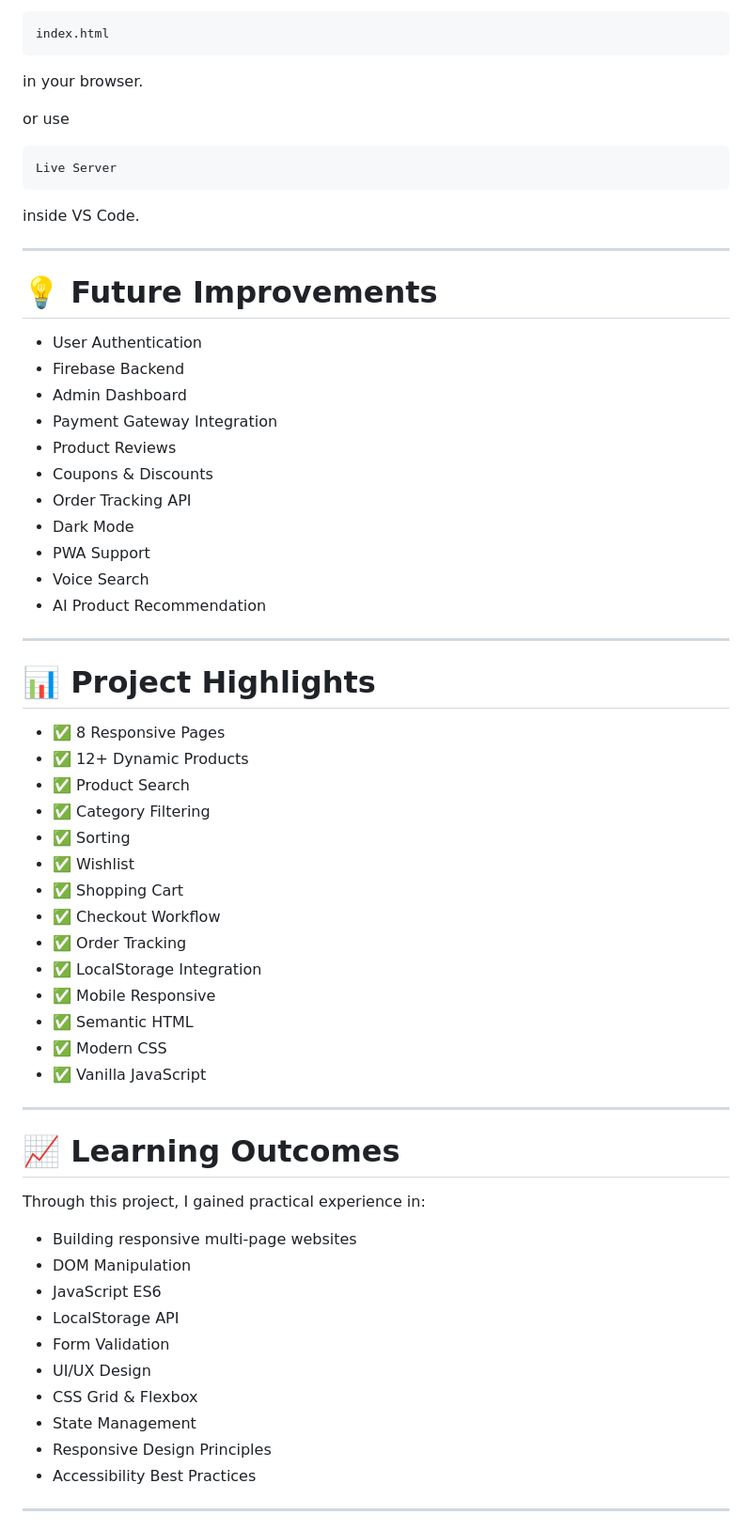
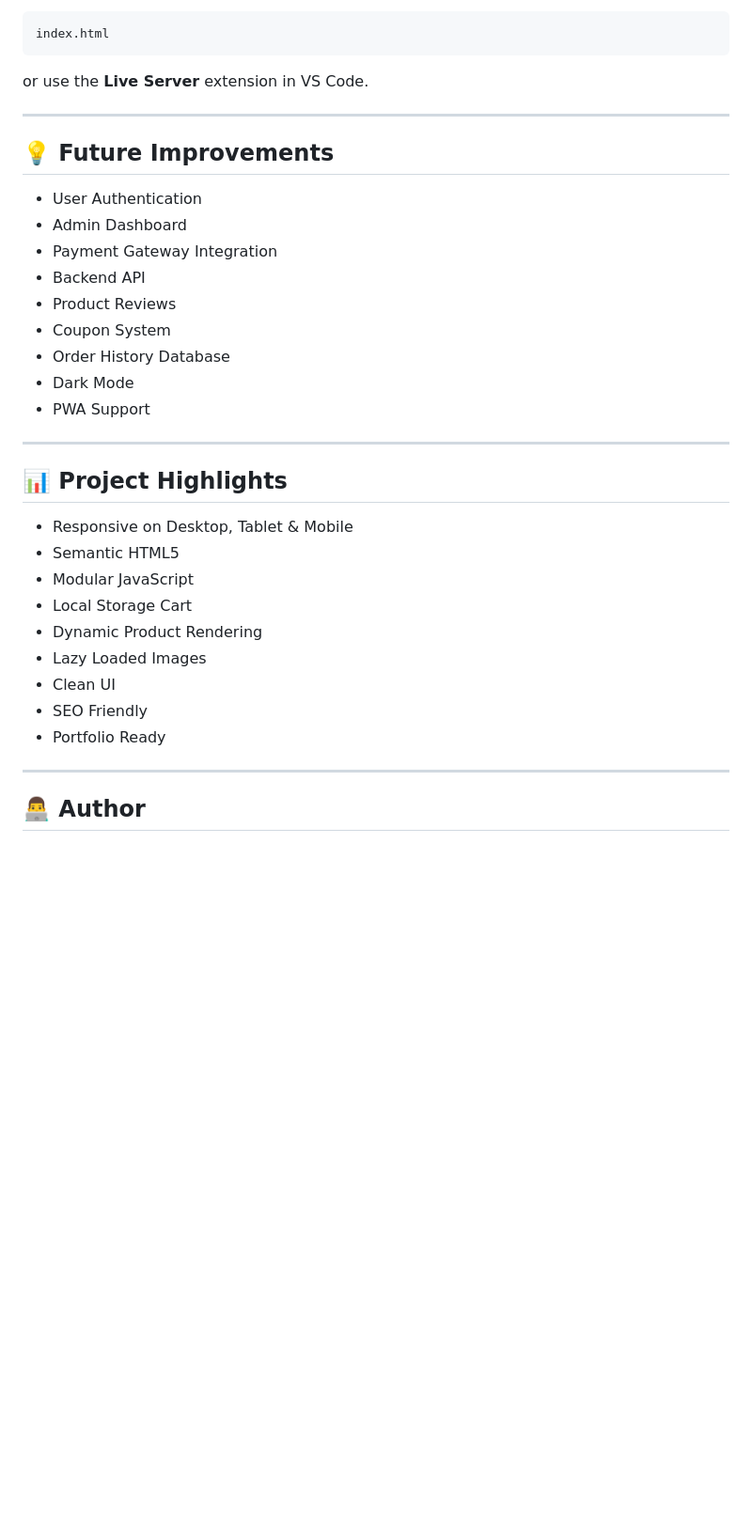
Before and after one commit to AayZen/GreenGrocery, a Markdown page: README.md, the part around one of its changes. Shown at 94% size. Rendered like a GitHub page; blank space fills up the shorter version.

````diff
--- a/README.md
+++ b/README.md
@@ -223,67 +125,37 @@ Simply open
 index.html
 ```
 
-in your browser.
-
-or use
-
-```
-Live Server
-```
-
-inside VS Code.
+or use the **Live Server** extension in VS Code.
 
 ---
 
-# 💡 Future Improvements
+## 💡 Future Improvements
 
 - User Authentication
-- Firebase Backend
 - Admin Dashboard
 - Payment Gateway Integration
+- Backend API
 - Product Reviews
-- Coupons & Discounts
-- Order Tracking API
+- Coupon System
+- Order History Database
 - Dark Mode
 - PWA Support
-- Voice Search
-- AI Product Recommendation
 
 ---
 
-# 📊 Project Highlights
+## 📊 Project Highlights
 
-- ✅ 8 Responsive Pages
-- ✅ 12+ Dynamic Products
-- ✅ Product Search
-- ✅ Category Filtering
-- ✅ Sorting
-- ✅ Wishlist
-- ✅ Shopping Cart
-- ✅ Checkout Workflow
-- ✅ Order Tracking
-- ✅ LocalStorage Integration
-- ✅ Mobile Responsive
-- ✅ Semantic HTML
-- ✅ Modern CSS
-- ✅ Vanilla JavaScript
+- Responsive on Desktop, Tablet & Mobile
+- Semantic HTML5
+- Modular JavaScript
+- Local Storage Cart
+- Dynamic Product Rendering
+- Lazy Loaded Images
+- Clean UI
+- SEO Friendly
+- Portfolio Ready
 
 ---
 
-# 📈 Learning Outcomes
+## 👨‍💻 Author
 
-Through this project, I gained practical experience in:
-
-- Building responsive multi-page websites
-- DOM Manipulation
-- JavaScript ES6
-- LocalStorage API
-- Form Validation
-- UI/UX Design
-- CSS Grid & Flexbox
-- State Management
-- Responsive Design Principles
-- Accessibility Best Practices
-
----
-
````
Also changed, not shown: other parts of README.md (+87 -191 lines).
